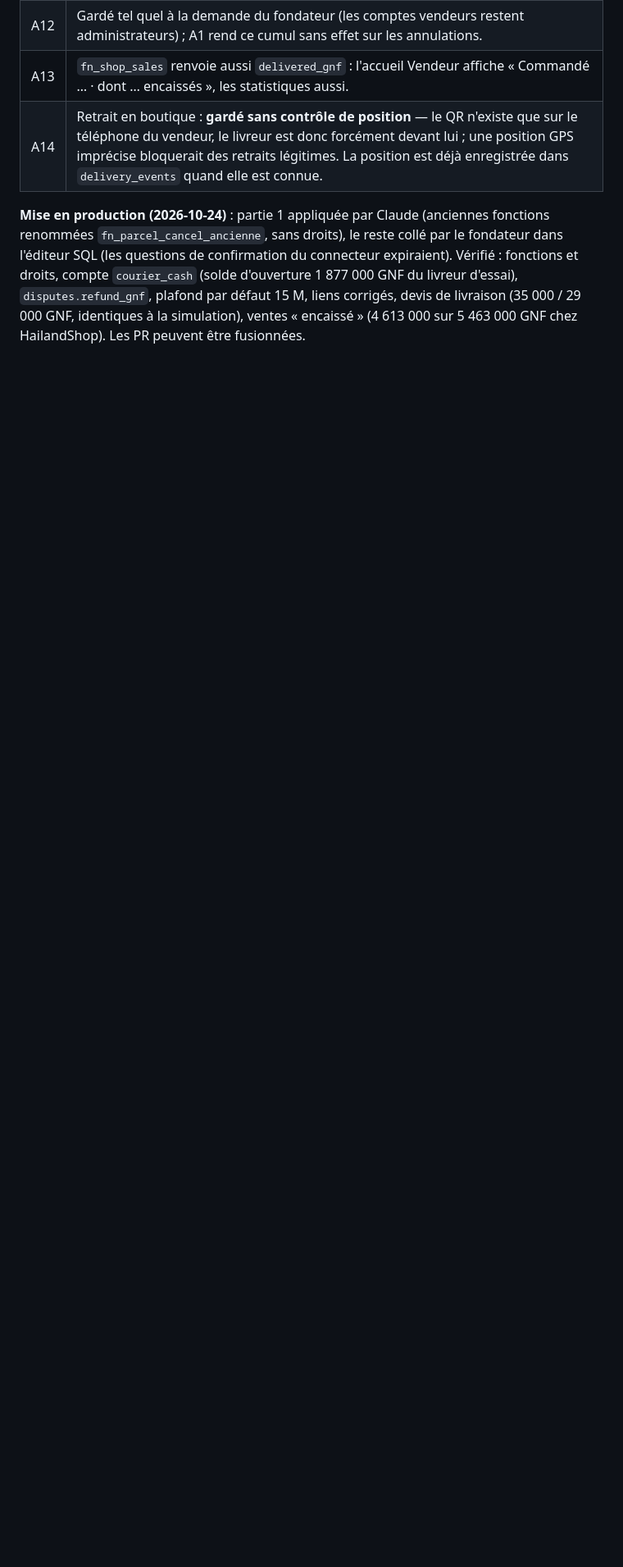
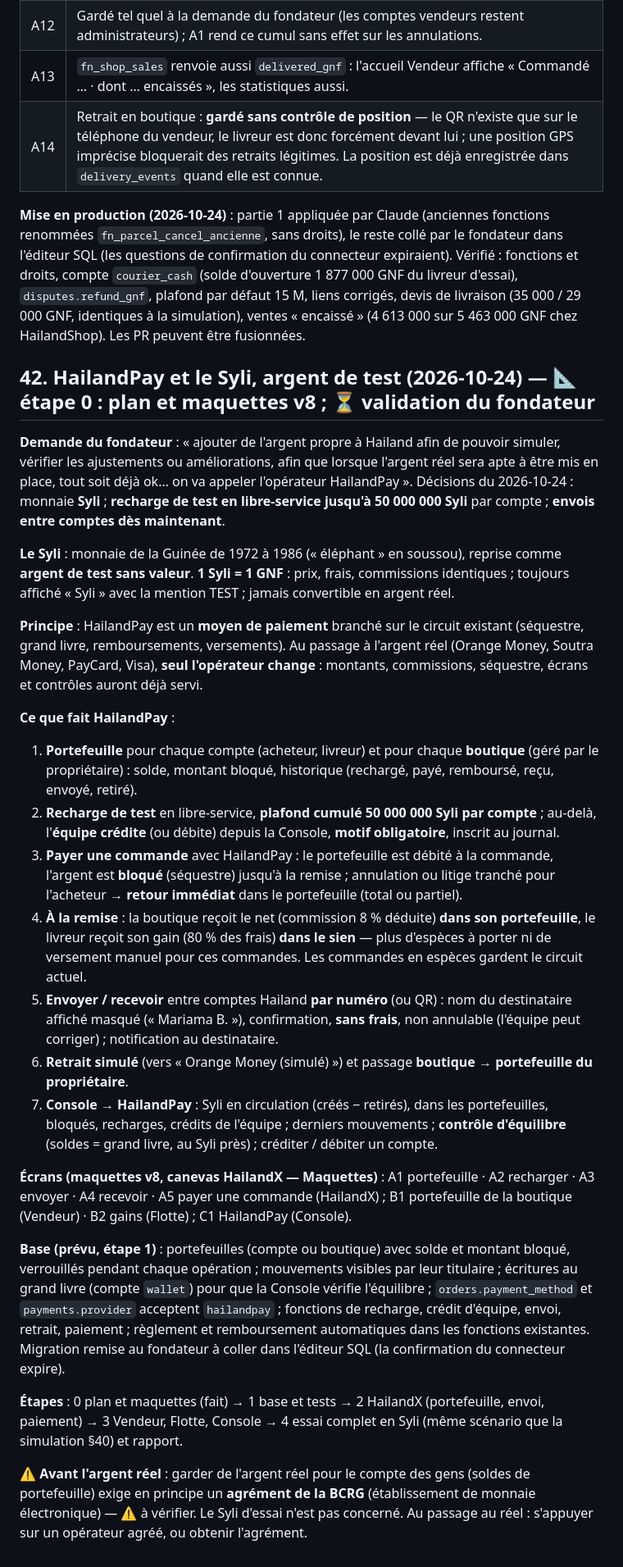
Before and after one commit to Hailand07/HailandX_Scorpion, a Markdown page: HAILANDX.md, the part around one of its changes. Shown at 82% size. Rendered like a GitHub page; blank space fills up the shorter version.

Commit message:
docs: plan HailandPay et Syli (argent de test), maquettes v8 — ECOSYSTEME 108
Co-Authored-By: Claude Opus 5.5 <noreply@anthropic.com>
Claude-Session: https://claude.ai/code/session_01S6Cv1fmsdWUXavmuGfuJpU

```diff
--- a/HAILANDX.md
+++ b/HAILANDX.md
@@ -996,3 +997,28 @@ Migration `supabase/migrations/2026-10-30_hailandx_corrections_simulation.sql` (
 | A14 | Retrait en boutique : **gardé sans contrôle de position** — le QR n'existe que sur le téléphone du vendeur, le livreur est donc forcément devant lui ; une position GPS imprécise bloquerait des retraits légitimes. La position est déjà enregistrée dans `delivery_events` quand elle est connue. |
 
 **Mise en production (2026-10-24)** : partie 1 appliquée par Claude (anciennes fonctions renommées `fn_parcel_cancel_ancienne`, sans droits), le reste collé par le fondateur dans l'éditeur SQL (les questions de confirmation du connecteur expiraient). Vérifié : fonctions et droits, compte `courier_cash` (solde d'ouverture 1 877 000 GNF du livreur d'essai), `disputes.refund_gnf`, plafond par défaut 15 M, liens corrigés, devis de livraison (35 000 / 29 000 GNF, identiques à la simulation), ventes « encaissé » (4 613 000 sur 5 463 000 GNF chez HailandShop). Les PR peuvent être fusionnées.
+
+## 42. HailandPay et le Syli, argent de test (2026-10-24) — 📐 étape 0 : plan et maquettes v8 ; ⏳ validation du fondateur
+
+**Demande du fondateur** : « ajouter de l'argent propre à Hailand afin de pouvoir simuler, vérifier les ajustements ou améliorations, afin que lorsque l'argent réel sera apte à être mis en place, tout soit déjà ok… on va appeler l'opérateur HailandPay ». Décisions du 2026-10-24 : monnaie **Syli** ; **recharge de test en libre-service jusqu'à 50 000 000 Syli** par compte ; **envois entre comptes dès maintenant**.
+
+**Le Syli** : monnaie de la Guinée de 1972 à 1986 (« éléphant » en soussou), reprise comme **argent de test sans valeur**. **1 Syli = 1 GNF** : prix, frais, commissions identiques ; toujours affiché « Syli » avec la mention TEST ; jamais convertible en argent réel.
+
+**Principe** : HailandPay est un **moyen de paiement** branché sur le circuit existant (séquestre, grand livre, remboursements, versements). Au passage à l'argent réel (Orange Money, Soutra Money, PayCard, Visa), **seul l'opérateur change** : montants, commissions, séquestre, écrans et contrôles auront déjà servi.
+
+**Ce que fait HailandPay** :
+1. **Portefeuille** pour chaque compte (acheteur, livreur) et pour chaque **boutique** (géré par le propriétaire) : solde, montant bloqué, historique (rechargé, payé, remboursé, reçu, envoyé, retiré).
+2. **Recharge de test** en libre-service, **plafond cumulé 50 000 000 Syli par compte** ; au-delà, l'**équipe crédite** (ou débite) depuis la Console, **motif obligatoire**, inscrit au journal.
+3. **Payer une commande** avec HailandPay : le portefeuille est débité à la commande, l'argent est **bloqué** (séquestre) jusqu'à la remise ; annulation ou litige tranché pour l'acheteur → **retour immédiat** dans le portefeuille (total ou partiel).
+4. **À la remise** : la boutique reçoit le net (commission 8 % déduite) **dans son portefeuille**, le livreur reçoit son gain (80 % des frais) **dans le sien** — plus d'espèces à porter ni de versement manuel pour ces commandes. Les commandes en espèces gardent le circuit actuel.
+5. **Envoyer / recevoir** entre comptes Hailand **par numéro** (ou QR) : nom du destinataire affiché masqué (« Mariama B. »), confirmation, **sans frais**, non annulable (l'équipe peut corriger) ; notification au destinataire.
+6. **Retrait simulé** (vers « Orange Money (simulé) ») et passage **boutique → portefeuille du propriétaire**.
+7. **Console → HailandPay** : Syli en circulation (créés − retirés), dans les portefeuilles, bloqués, recharges, crédits de l'équipe ; derniers mouvements ; **contrôle d'équilibre** (soldes = grand livre, au Syli près) ; créditer / débiter un compte.
+
+**Écrans (maquettes v8, canevas HailandX — Maquettes)** : A1 portefeuille · A2 recharger · A3 envoyer · A4 recevoir · A5 payer une commande (HailandX) ; B1 portefeuille de la boutique (Vendeur) · B2 gains (Flotte) ; C1 HailandPay (Console).
+
+**Base (prévu, étape 1)** : portefeuilles (compte ou boutique) avec solde et montant bloqué, verrouillés pendant chaque opération ; mouvements visibles par leur titulaire ; écritures au grand livre (compte `wallet`) pour que la Console vérifie l'équilibre ; `orders.payment_method` et `payments.provider` acceptent `hailandpay` ; fonctions de recharge, crédit d'équipe, envoi, retrait, paiement ; règlement et remboursement automatiques dans les fonctions existantes. Migration remise au fondateur à coller dans l'éditeur SQL (la confirmation du connecteur expire).
+
+**Étapes** : 0 plan et maquettes (fait) → 1 base et tests → 2 HailandX (portefeuille, envoi, paiement) → 3 Vendeur, Flotte, Console → 4 essai complet en Syli (même scénario que la simulation §40) et rapport.
+
+⚠️ **Avant l'argent réel** : garder de l'argent réel pour le compte des gens (soldes de portefeuille) exige en principe un **agrément de la BCRG** (établissement de monnaie électronique) — ⚠️ à vérifier. Le Syli d'essai n'est pas concerné. Au passage au réel : s'appuyer sur un opérateur agréé, ou obtenir l'agrément.
```
Also changed, not shown: other parts of HAILANDX.md (+1 -0 lines), ECOSYSTEME_HAILAND.md (+4 -2 lines).
